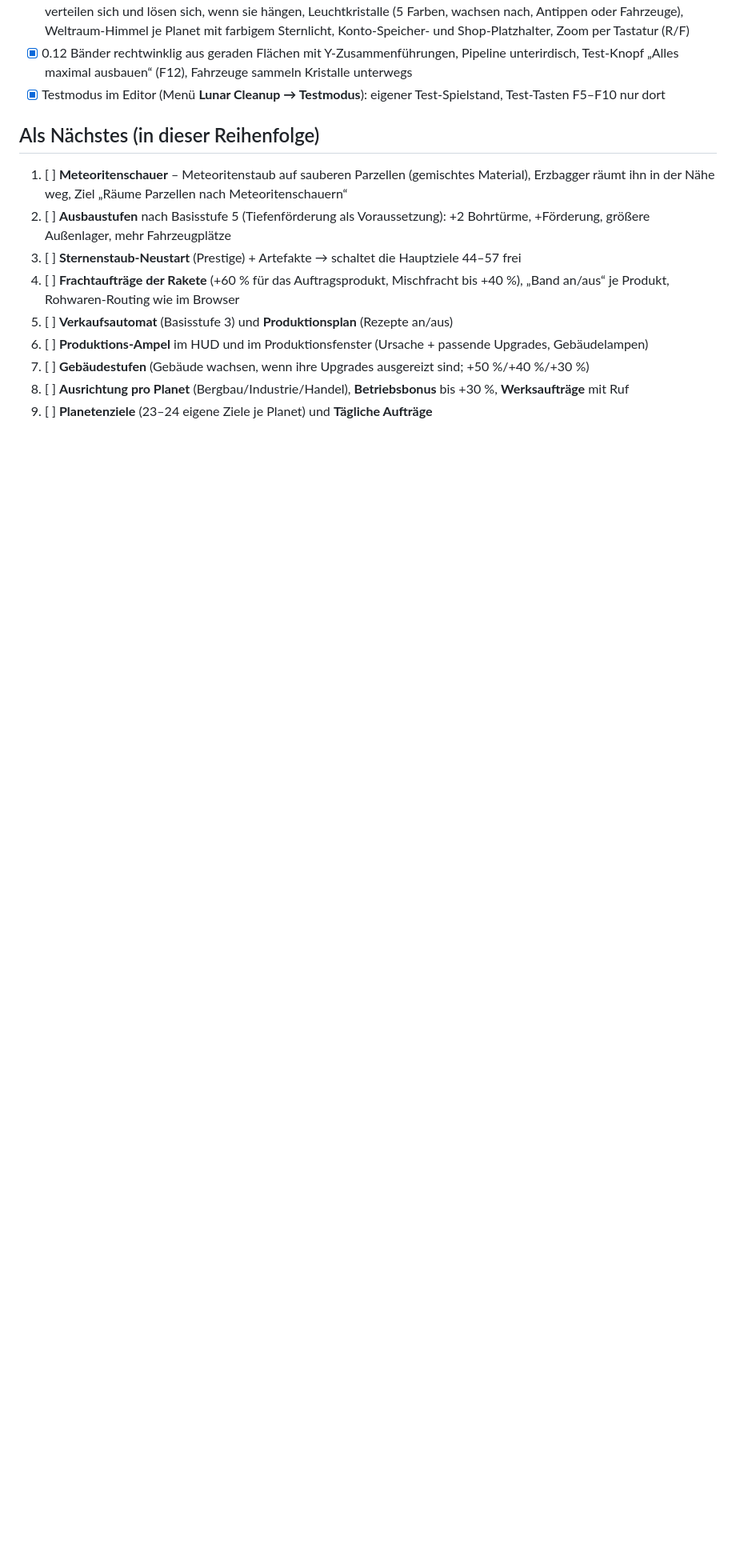
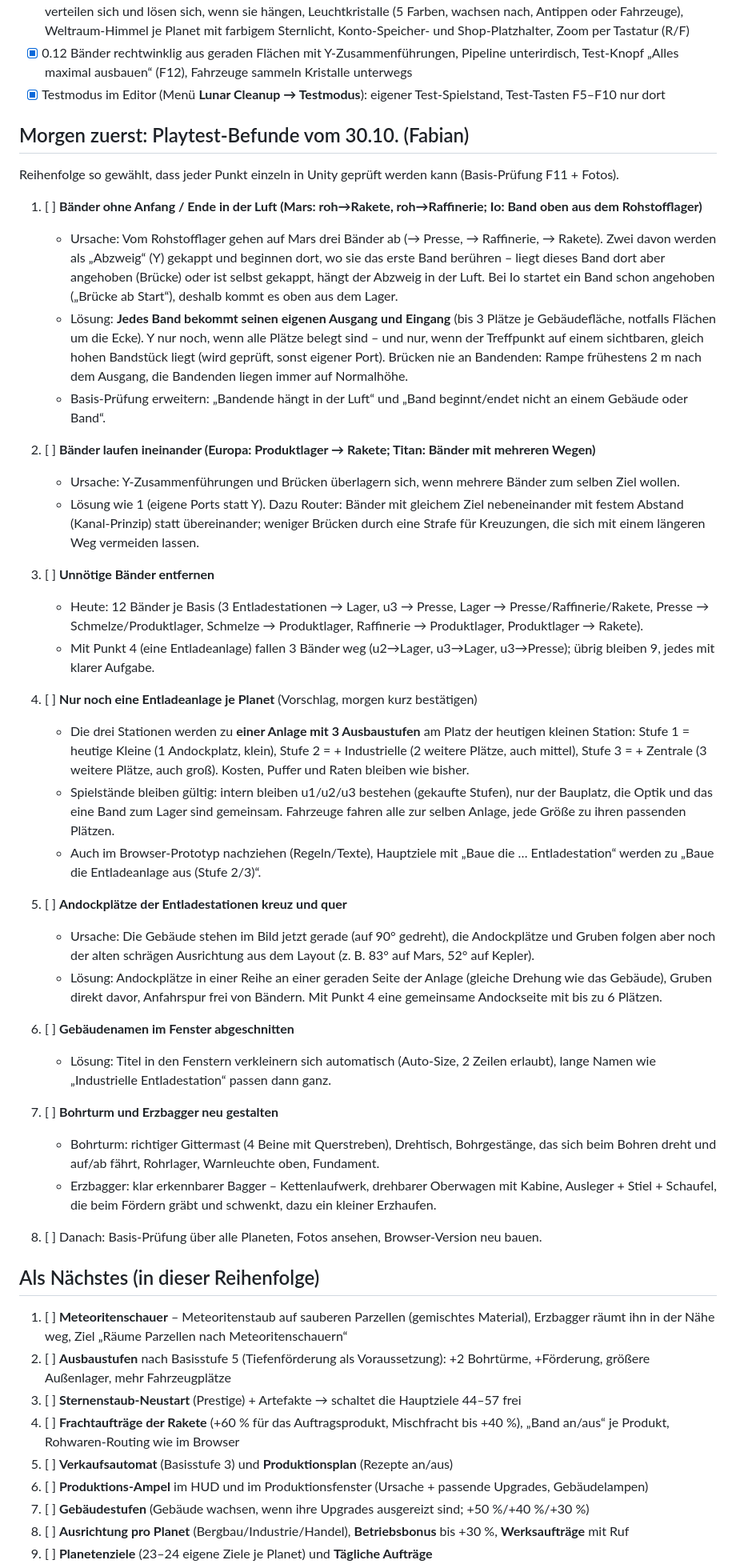
Before and after one commit to GhostOFabian/Lunar-Cleanup-Tycoon, a Markdown page: docs/UNITY_TODO.md, the part around the change. Shown at 80% size. Drawn GitHub-style; blank space fills up the shorter version.

Commit message:
Plan für morgen: Playtest-Befunde (Bänder, Entladeanlage, Andockplätze, Titel, Bohrturm/Bagger)
Co-Authored-By: Claude Opus 5.5 <noreply@anthropic.com>
Claude-Session: https://claude.ai/code/session_01BgWwPMjR5e7A1i71jfEEtX

```diff
--- a/docs/UNITY_TODO.md
+++ b/docs/UNITY_TODO.md
@@ -18,6 +18,40 @@ Vorbild ist immer der Browser-Prototyp (`prototype/index.html`). Diese Liste wir
 - [x] 0.11 Basis-Prüfung (F11 im Testmodus, alle 18 Planeten + alte Größen, Bericht + Fotos in `BasisCheck/`), Brücken und Weichen für Bänder, glattere Kurven, Raketenlandung von oben, neue Entladestationen mit Abkippgruben, Fahrzeuge verteilen sich und lösen sich, wenn sie hängen, Leuchtkristalle (5 Farben, wachsen nach, Antippen oder Fahrzeuge), Weltraum-Himmel je Planet mit farbigem Sternlicht, Konto-Speicher- und Shop-Platzhalter, Zoom per Tastatur (R/F)
 - [x] 0.12 Bänder rechtwinklig aus geraden Flächen mit Y-Zusammenführungen, Pipeline unterirdisch, Test-Knopf „Alles maximal ausbauen“ (F12), Fahrzeuge sammeln Kristalle unterwegs
 - [x] Testmodus im Editor (Menü **Lunar Cleanup → Testmodus**): eigener Test-Spielstand, Test-Tasten F5–F10 nur dort
+
+## Morgen zuerst: Playtest-Befunde vom 30.10. (Fabian)
+Reihenfolge so gewählt, dass jeder Punkt einzeln in Unity geprüft werden kann (Basis-Prüfung F11 + Fotos).
+
+1. [ ] **Bänder ohne Anfang / Ende in der Luft (Mars: roh→Rakete, roh→Raffinerie; Io: Band oben aus dem Rohstofflager)**
+   - Ursache: Vom Rohstofflager gehen auf Mars drei Bänder ab (→ Presse, → Raffinerie, → Rakete). Zwei davon werden als „Abzweig“ (Y) gekappt und beginnen dort, wo sie das erste Band berühren – liegt dieses Band dort aber angehoben (Brücke) oder ist selbst gekappt, hängt der Abzweig in der Luft. Bei Io startet ein Band schon angehoben („Brücke ab Start“), deshalb kommt es oben aus dem Lager.
+   - Lösung: **Jedes Band bekommt seinen eigenen Ausgang und Eingang** (bis 3 Plätze je Gebäudefläche, notfalls Flächen um die Ecke). Y nur noch, wenn alle Plätze belegt sind – und nur, wenn der Treffpunkt auf einem sichtbaren, gleich hohen Bandstück liegt (wird geprüft, sonst eigener Port). Brücken nie an Bandenden: Rampe frühestens 2 m nach dem Ausgang, die Bandenden liegen immer auf Normalhöhe.
+   - Basis-Prüfung erweitern: „Bandende hängt in der Luft“ und „Band beginnt/endet nicht an einem Gebäude oder Band“.
+
+2. [ ] **Bänder laufen ineinander (Europa: Produktlager → Rakete; Titan: Bänder mit mehreren Wegen)**
+   - Ursache: Y-Zusammenführungen und Brücken überlagern sich, wenn mehrere Bänder zum selben Ziel wollen.
+   - Lösung wie 1 (eigene Ports statt Y). Dazu Router: Bänder mit gleichem Ziel nebeneinander mit festem Abstand (Kanal-Prinzip) statt übereinander; weniger Brücken durch eine Strafe für Kreuzungen, die sich mit einem längeren Weg vermeiden lassen.
+
+3. [ ] **Unnötige Bänder entfernen**
+   - Heute: 12 Bänder je Basis (3 Entladestationen → Lager, u3 → Presse, Lager → Presse/Raffinerie/Rakete, Presse → Schmelze/Produktlager, Schmelze → Produktlager, Raffinerie → Produktlager, Produktlager → Rakete).
+   - Mit Punkt 4 (eine Entladeanlage) fallen 3 Bänder weg (u2→Lager, u3→Lager, u3→Presse); übrig bleiben 9, jedes mit klarer Aufgabe.
+
+4. [ ] **Nur noch eine Entladeanlage je Planet** (Vorschlag, morgen kurz bestätigen)
+   - Die drei Stationen werden zu **einer Anlage mit 3 Ausbaustufen** am Platz der heutigen kleinen Station: Stufe 1 = heutige Kleine (1 Andockplatz, klein), Stufe 2 = + Industrielle (2 weitere Plätze, auch mittel), Stufe 3 = + Zentrale (3 weitere Plätze, auch groß). Kosten, Puffer und Raten bleiben wie bisher.
+   - Spielstände bleiben gültig: intern bleiben u1/u2/u3 bestehen (gekaufte Stufen), nur der Bauplatz, die Optik und das eine Band zum Lager sind gemeinsam. Fahrzeuge fahren alle zur selben Anlage, jede Größe zu ihren passenden Plätzen.
+   - Auch im Browser-Prototyp nachziehen (Regeln/Texte), Hauptziele mit „Baue die … Entladestation“ werden zu „Baue die Entladeanlage aus (Stufe 2/3)“.
+
+5. [ ] **Andockplätze der Entladestationen kreuz und quer**
+   - Ursache: Die Gebäude stehen im Bild jetzt gerade (auf 90° gedreht), die Andockplätze und Gruben folgen aber noch der alten schrägen Ausrichtung aus dem Layout (z. B. 83° auf Mars, 52° auf Kepler).
+   - Lösung: Andockplätze in einer Reihe an einer geraden Seite der Anlage (gleiche Drehung wie das Gebäude), Gruben direkt davor, Anfahrspur frei von Bändern. Mit Punkt 4 eine gemeinsame Andockseite mit bis zu 6 Plätzen.
+
+6. [ ] **Gebäudenamen im Fenster abgeschnitten**
+   - Lösung: Titel in den Fenstern verkleinern sich automatisch (Auto-Size, 2 Zeilen erlaubt), lange Namen wie „Industrielle Entladestation“ passen dann ganz.
+
+7. [ ] **Bohrturm und Erzbagger neu gestalten**
+   - Bohrturm: richtiger Gittermast (4 Beine mit Querstreben), Drehtisch, Bohrgestänge, das sich beim Bohren dreht und auf/ab fährt, Rohrlager, Warnleuchte oben, Fundament.
+   - Erzbagger: klar erkennbarer Bagger – Kettenlaufwerk, drehbarer Oberwagen mit Kabine, Ausleger + Stiel + Schaufel, die beim Fördern gräbt und schwenkt, dazu ein kleiner Erzhaufen.
+
+8. [ ] Danach: Basis-Prüfung über alle Planeten, Fotos ansehen, Browser-Version neu bauen.
 
 ## Als Nächstes (in dieser Reihenfolge)
 1. [ ] **Meteoritenschauer** – Meteoritenstaub auf sauberen Parzellen (gemischtes Material), Erzbagger räumt ihn in der Nähe weg, Ziel „Räume Parzellen nach Meteoritenschauern“
```
